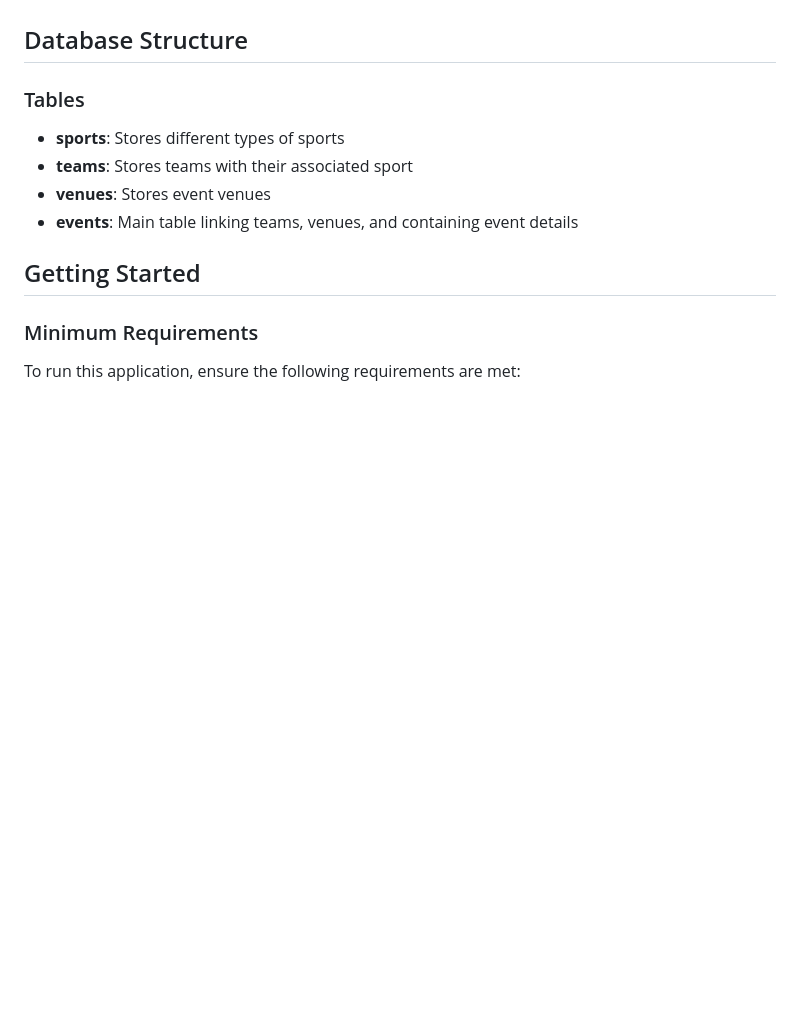
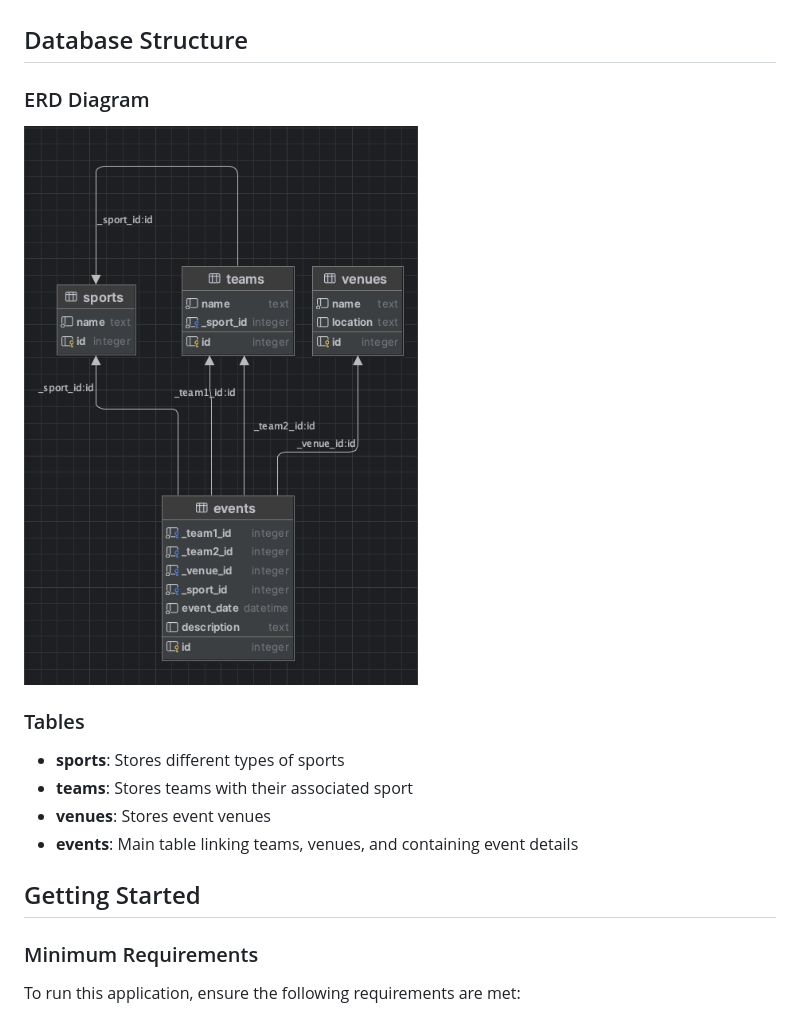
Before and after one commit to lekiq/simpleevents, a Markdown page: README.md, the part around the change. GitHub-like rendering; blank space fills up the shorter version.

Commit message:
Accidentally removed ERD Diagram. Add it back.

```diff
--- a/README.md
+++ b/README.md
@@ -21,6 +21,9 @@ SimpleEvents is a sports event calendar application developed as a coding exerci
 - **Input Validation**: Both frontend and backend validation for data integrity
 
 ## Database Structure
+
+### ERD Diagram
+![Database ERD](erd.png)
 
 ### Tables
 - **sports**: Stores different types of sports
```
